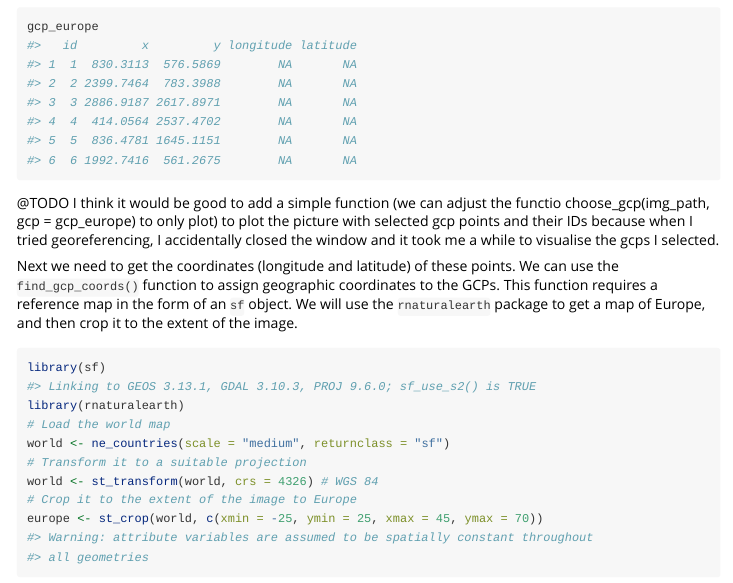
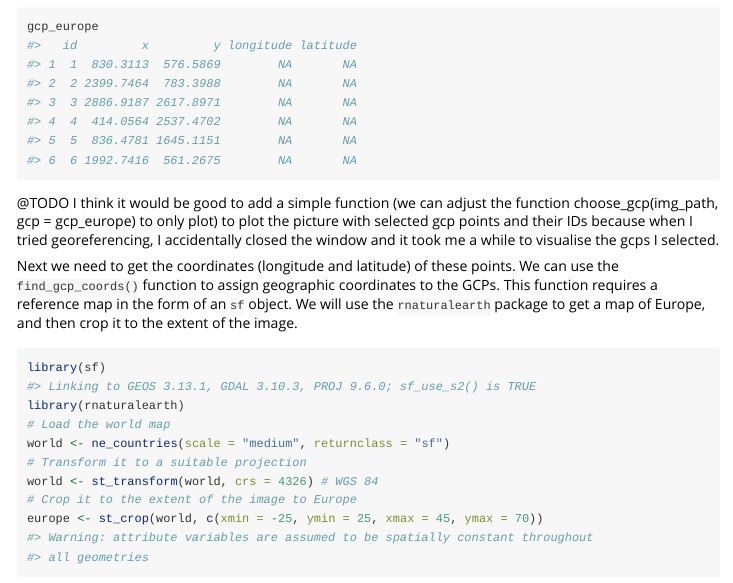
Before and after one commit to EvolEcolGroup/crstools, an R Markdown document (vignettes/georeference_image.Rmd): the page in a window 1100 px wide, from 1850 px down. Rendered offline with R 4.5, knitr and Pandoc, with nearby package versions.

Commit message:
partial spelling fix

````diff
--- a/vignettes/georeference_image.Rmd
+++ b/vignettes/georeference_image.Rmd
@@ -81,7 +81,7 @@ saved in the `gcp_europe` dataframe, which contains the following columns:
 ```{r gcp_europe}
 gcp_europe
 ```
-@TODO I think it would be good to add a simple function (we can adjust the functio choose_gcp(img_path, gcp = gcp_europe) to only plot) to plot the picture with selected gcp points and their IDs because when I tried georeferencing, I accidentally closed the window and it took me a while to visualise the gcps I selected.
+@TODO I think it would be good to add a simple function (we can adjust the function choose_gcp(img_path, gcp = gcp_europe) to only plot) to plot the picture with selected gcp points and their IDs because when I tried georeferencing, I accidentally closed the window and it took me a while to visualise the gcps I selected.
 
 Next we need to get the coordinates (longitude and latitude) of these points. We can use the `find_gcp_coords()` function
 to assign geographic coordinates to the GCPs. This function requires a reference map in the form of an `sf` object.
````
Also changed, not shown: R/geom_tissot.R (+3 -3 lines), R/georeference_img.R (+1 -1 lines), README.md, 2 other files.
